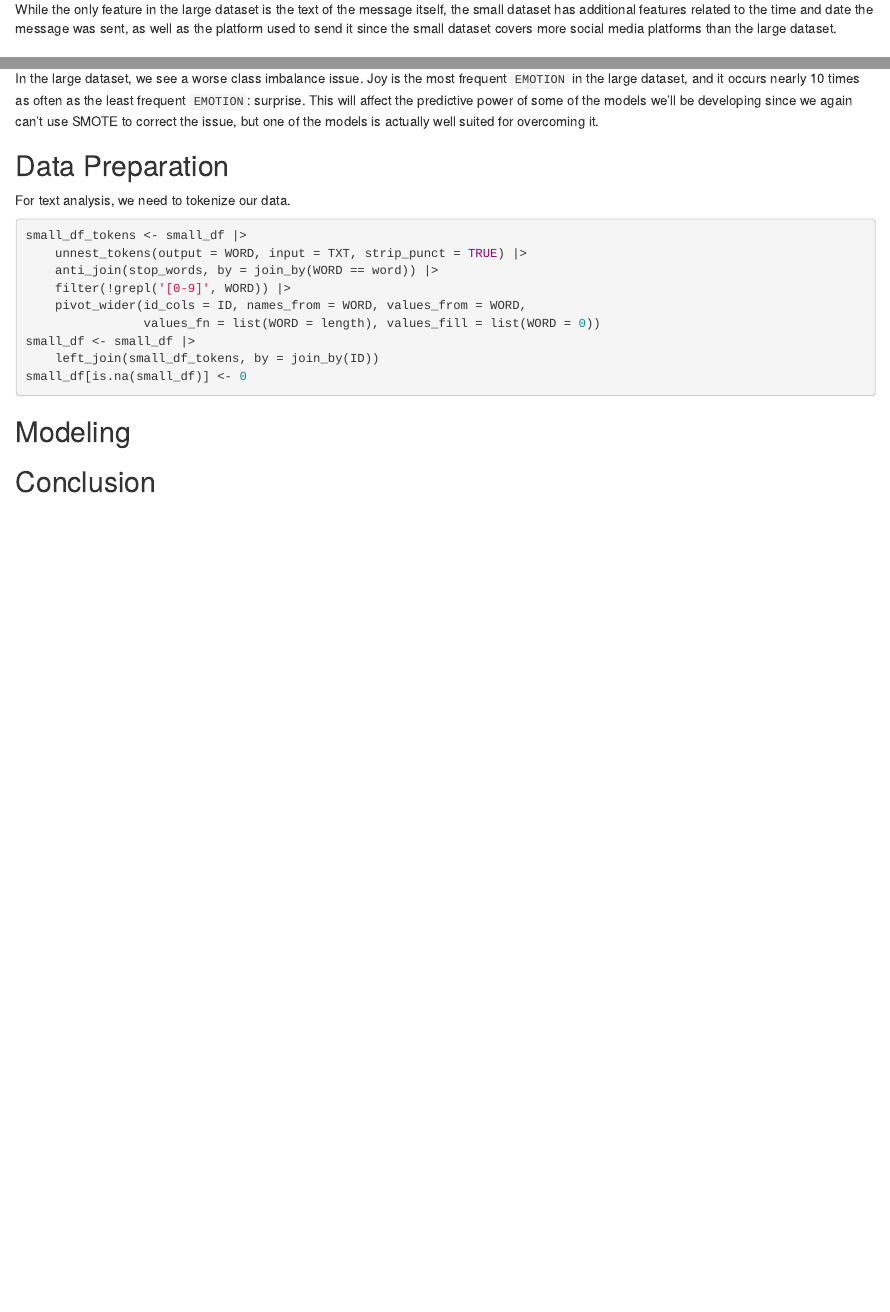
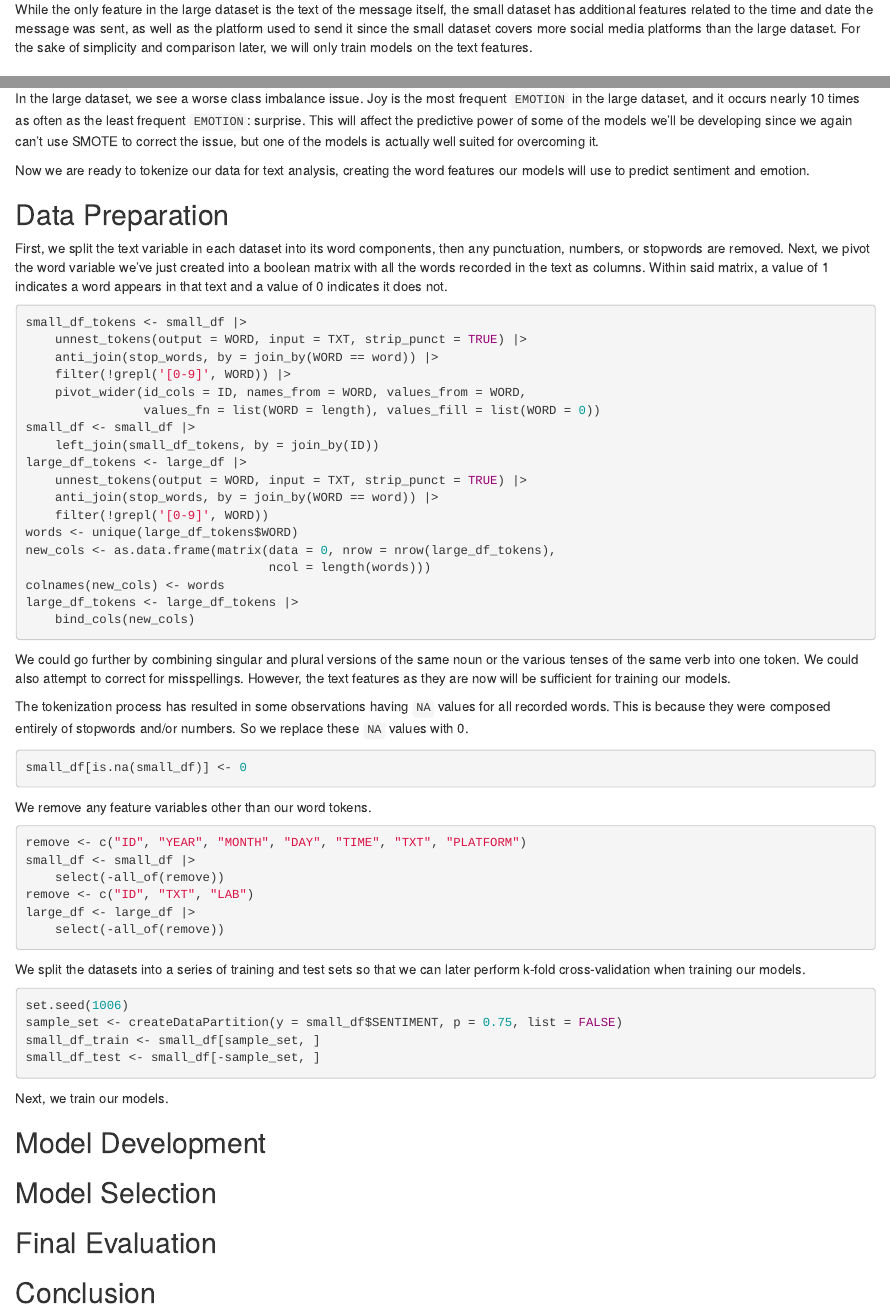
Before and after one commit to geedoubledee/data622_homework1, an R Markdown document (DATA622_Homework1_GDavis.Rmd): the page in a window 1100 px wide, from 570 px down, and a second part further down, joined at a grey line. Rendered offline with R 4.5, knitr and Pandoc, with nearby package versions; some code elsewhere in the file could not run offline.

Commit message:
started tokenizing large_df, encountered memory issue on laptop; started train/test split section

````diff
--- a/DATA622_Homework1_GDavis.Rmd
+++ b/DATA622_Homework1_GDavis.Rmd
@@ -31,7 +31,7 @@ We load two labeled text datasets of very different sizes, which we will use to
 
 * In the large dataset, Twitter messages have been classified as primarily conveying one of six emotions: sadness, joy, love, anger, fear, and surprise; our response variable for this dataset will be `EMOTION`
 
-While the only feature in the large dataset is the text of the message itself, the small dataset has additional features related to the time and date the message was sent, as well as the platform used to send it since the small dataset covers more social media platforms than the large dataset.
+While the only feature in the large dataset is the text of the message itself, the small dataset has additional features related to the time and date the message was sent, as well as the platform used to send it since the small dataset covers more social media platforms than the large dataset. For the sake of simplicity and comparison later, we will only train models on the text features.
 
 ## Exploratory Data Analysis
 
@@ -159,9 +160,11 @@ p2
 
 In the large dataset, we see a worse class imbalance issue. Joy is the most frequent `EMOTION` in the large dataset, and it occurs nearly 10 times as often as the least frequent `EMOTION`: surprise. This will affect the predictive power of some of the models we'll be developing since we again can't use SMOTE to correct the issue, but one of the models is actually well suited for overcoming it.
 
+Now we are ready to tokenize our data for text analysis, creating the word features our models will use to predict sentiment and emotion.
+
 ## Data Preparation
 
-For text analysis, we need to tokenize our data.
+First, we split the text variable in each dataset into its word components, then any punctuation, numbers, or stopwords are removed. Next, we pivot the word variable we've just created into a boolean matrix with all the words recorded in the text as columns. Within said matrix, a value of 1 indicates a word appears in that text and a value of 0 indicates it does not.
 
 ```{r tokenization1}
 small_df_tokens <- small_df |>
@@ -172,15 +175,53 @@ small_df_tokens <- small_df |>
                 values_fn = list(WORD = length), values_fill = list(WORD = 0))
 small_df <- small_df |>
     left_join(small_df_tokens, by = join_by(ID))
+large_df_tokens <- large_df |>
+    unnest_tokens(output = WORD, input = TXT, strip_punct = TRUE) |>
+    anti_join(stop_words, by = join_by(WORD == word)) |>
+    filter(!grepl('[0-9]', WORD))
+words <- unique(large_df_tokens$WORD)
+new_cols <- as.data.frame(matrix(data = 0, nrow = nrow(large_df_tokens),
+                                 ncol = length(words)))
+colnames(new_cols) <- words
+large_df_tokens <- large_df_tokens |>
+    bind_cols(new_cols)
+
+```
+
+We could go further by combining singular and plural versions of the same noun or the various tenses of the same verb into one token. We could also attempt to correct for misspellings. However, the text features as they are now will be sufficient for training our models.
+
+The tokenization process has resulted in some observations having `NA` values for all recorded words. This is because they were composed entirely of stopwords and/or numbers. So we replace these `NA` values with 0.
+
+```{r tokenization2}
 small_df[is.na(small_df)] <- 0
 
 ```
 
-```{r tokenization2}
+We remove any feature variables other than our word tokens.
+
+```{r }
+remove <- c("ID", "YEAR", "MONTH", "DAY", "TIME", "TXT", "PLATFORM")
+small_df <- small_df |>
+    select(-all_of(remove))
+remove <- c("ID", "TXT", "LAB")
+large_df <- large_df |>
+    select(-all_of(remove))
 
 ```
 
-## Modeling
+We split the datasets into a series of training and test sets so that we can later perform k-fold cross-validation when training our models.
+
+```{r }
+set.seed(1006)
+sample_set <- createDataPartition(y = small_df$SENTIMENT, p = 0.75, list = FALSE)
+small_df_train <- small_df[sample_set, ]
+small_df_test <- small_df[-sample_set, ]
+
+```
+
+Next, we train our models.
+
+## Model Development
 
 ```{r modeling1}
 
@@ -190,4 +231,8 @@ small_df[is.na(small_df)] <- 0
 
 ```
 
+## Model Selection
+
+## Final Evaluation
+
 ## Conclusion
````
Also changed, not shown: DATA622_Homework1_GDavis.Rmd (13 more changed lines).
